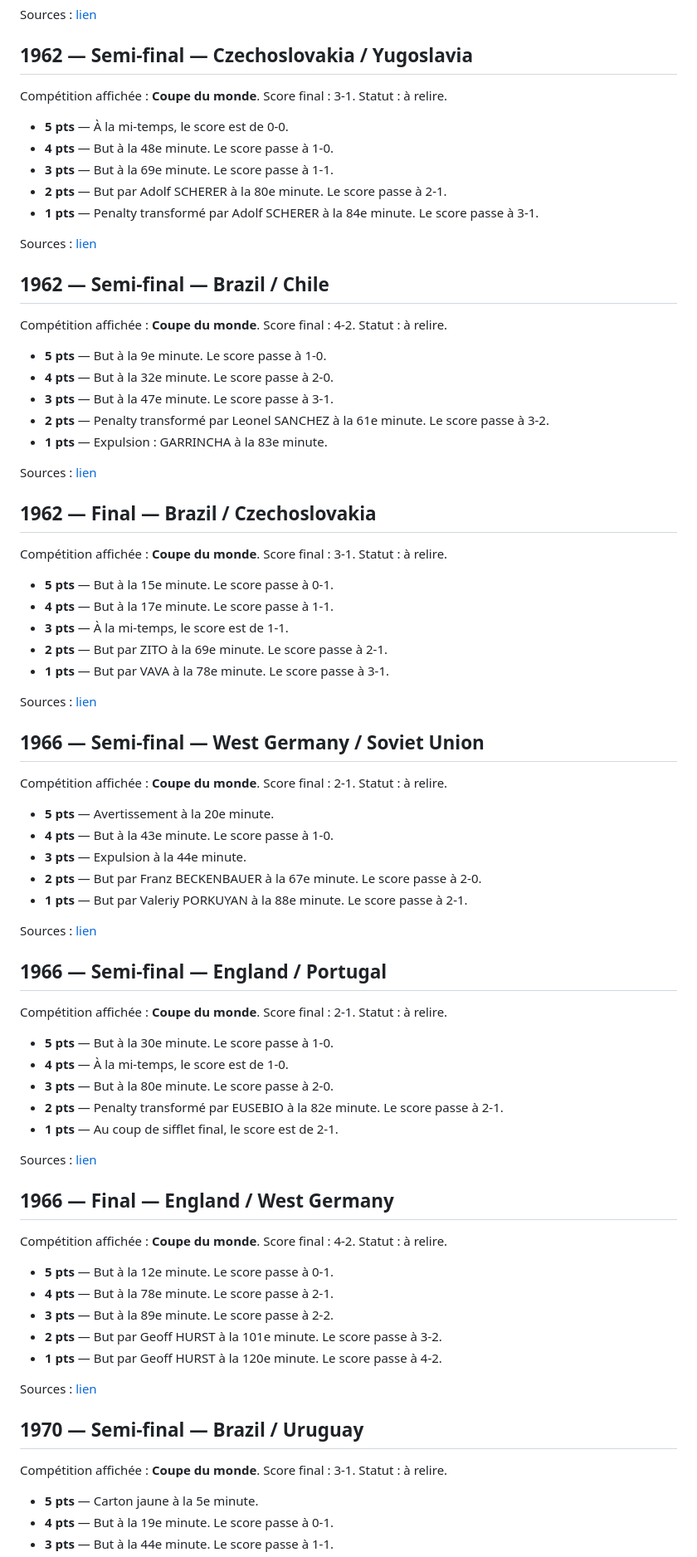
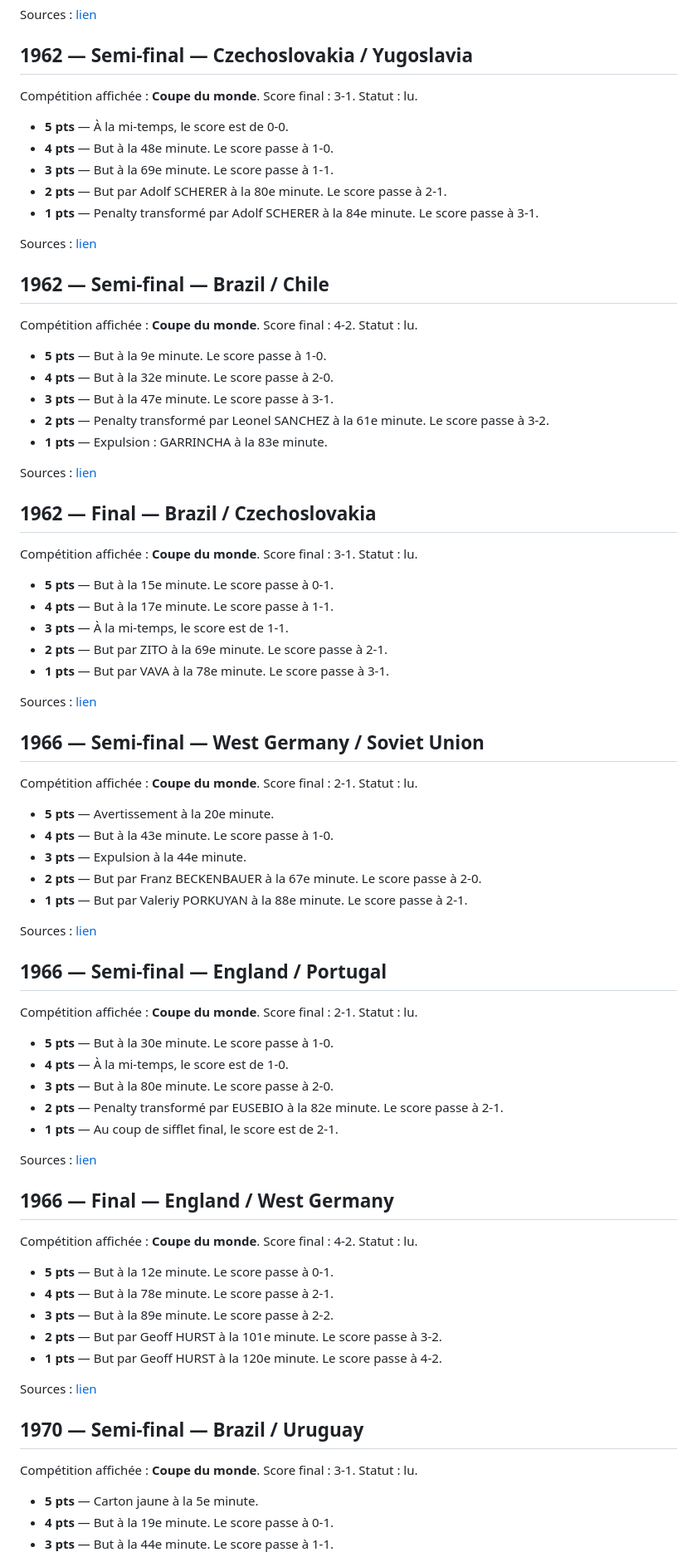
Before and after one commit to Dacloccortexa/game-project, a Markdown page: docs/LE_MATCH_CARDS_REVIEW.md, the part around one of its changes. Shown at 83% size. Rendered like a GitHub page.

```diff
--- a/docs/LE_MATCH_CARDS_REVIEW.md
+++ b/docs/LE_MATCH_CARDS_REVIEW.md
@@ -71,7 +71,7 @@ Compétition affichée : **Coupe du monde**. Score final : 5-2. Statut : à reli
 Sources : [lien](https://github.com/openfootball/worldcup.json/blob/master/1958/worldcup-full.json)
 
 ## 1962 — Semi-final — Czechoslovakia / Yugoslavia
-Compétition affichée : **Coupe du monde**. Score final : 3-1. Statut : à relire.
+Compétition affichée : **Coupe du monde**. Score final : 3-1. Statut : lu.
 
 - **5 pts** — À la mi-temps, le score est de 0-0.
 - **4 pts** — But à la 48e minute. Le score passe à 1-0.
@@ -82,7 +82,7 @@ Compétition affichée : **Coupe du monde**. Score final : 3-1. Statut : à reli
 Sources : [lien](https://github.com/openfootball/worldcup.json/blob/master/1962/worldcup-full.json)
 
 ## 1962 — Semi-final — Brazil / Chile
-Compétition affichée : **Coupe du monde**. Score final : 4-2. Statut : à relire.
+Compétition affichée : **Coupe du monde**. Score final : 4-2. Statut : lu.
 
 - **5 pts** — But à la 9e minute. Le score passe à 1-0.
 - **4 pts** — But à la 32e minute. Le score passe à 2-0.
@@ -93,7 +93,7 @@ Compétition affichée : **Coupe du monde**. Score final : 4-2. Statut : à reli
 Sources : [lien](https://github.com/openfootball/worldcup.json/blob/master/1962/worldcup-full.json)
 
 ## 1962 — Final — Brazil / Czechoslovakia
-Compétition affichée : **Coupe du monde**. Score final : 3-1. Statut : à relire.
+Compétition affichée : **Coupe du monde**. Score final : 3-1. Statut : lu.
 
 - **5 pts** — But à la 15e minute. Le score passe à 0-1.
 - **4 pts** — But à la 17e minute. Le score passe à 1-1.
@@ -104,7 +104,7 @@ Compétition affichée : **Coupe du monde**. Score final : 3-1. Statut : à reli
 Sources : [lien](https://github.com/openfootball/worldcup.json/blob/master/1962/worldcup-full.json)
 
 ## 1966 — Semi-final — West Germany / Soviet Union
-Compétition affichée : **Coupe du monde**. Score final : 2-1. Statut : à relire.
+Compétition affichée : **Coupe du monde**. Score final : 2-1. Statut : lu.
 
 - **5 pts** — Avertissement à la 20e minute.
 - **4 pts** — But à la 43e minute. Le score passe à 1-0.
@@ -115,7 +115,7 @@ Compétition affichée : **Coupe du monde**. Score final : 2-1. Statut : à reli
 Sources : [lien](https://github.com/openfootball/worldcup.json/blob/master/1966/worldcup-full.json)
 
 ## 1966 — Semi-final — England / Portugal
-Compétition affichée : **Coupe du monde**. Score final : 2-1. Statut : à relire.
+Compétition affichée : **Coupe du monde**. Score final : 2-1. Statut : lu.
 
 - **5 pts** — But à la 30e minute. Le score passe à 1-0.
 - **4 pts** — À la mi-temps, le score est de 1-0.
@@ -126,7 +126,7 @@ Compétition affichée : **Coupe du monde**. Score final : 2-1. Statut : à reli
 Sources : [lien](https://github.com/openfootball/worldcup.json/blob/master/1966/worldcup-full.json)
 
 ## 1966 — Final — England / West Germany
-Compétition affichée : **Coupe du monde**. Score final : 4-2. Statut : à relire.
+Compétition affichée : **Coupe du monde**. Score final : 4-2. Statut : lu.
 
 - **5 pts** — But à la 12e minute. Le score passe à 0-1.
 - **4 pts** — But à la 78e minute. Le score passe à 2-1.
@@ -137,7 +137,7 @@ Compétition affichée : **Coupe du monde**. Score final : 4-2. Statut : à reli
 Sources : [lien](https://github.com/openfootball/worldcup.json/blob/master/1966/worldcup-full.json)
 
 ## 1970 — Semi-final — Brazil / Uruguay
-Compétition affichée : **Coupe du monde**. Score final : 3-1. Statut : à relire.
+Compétition affichée : **Coupe du monde**. Score final : 3-1. Statut : lu.
 
 - **5 pts** — Carton jaune à la 5e minute.
 - **4 pts** — But à la 19e minute. Le score passe à 0-1.
```
Also changed, not shown: other parts of docs/LE_MATCH_CARDS_REVIEW.md (+97 -97 lines).
